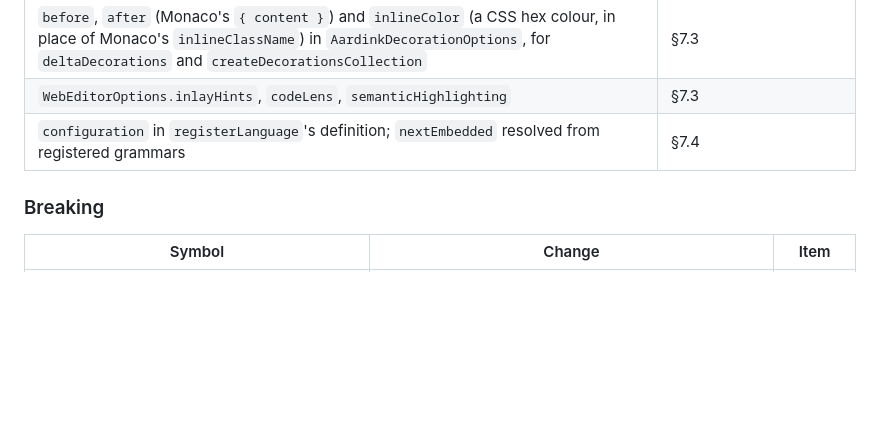
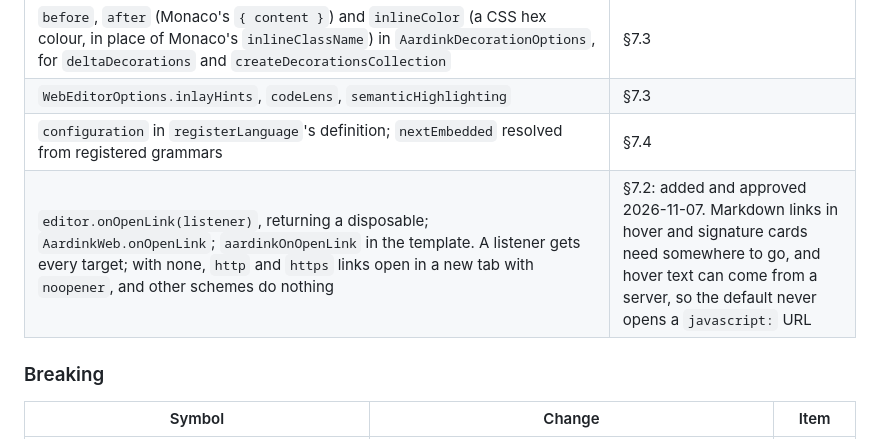
Before and after one commit to aardarch/aardink, a Markdown page: docs/AARDINK_ROADMAP.md, the part around the change. Drawn GitHub-style; blank space fills up the shorter version.

Commit message:
docs: add web link opening to the 0.9 ledger
Co-Authored-By: Claude Opus 5.5 <noreply@anthropic.com>

```diff
--- a/docs/AARDINK_ROADMAP.md
+++ b/docs/AARDINK_ROADMAP.md
@@ -784,6 +784,7 @@ New wire types stay internal unless a public signature needs them.
 | `before`, `after` (Monaco's `{ content }`) and `inlineColor` (a CSS hex colour, in place of Monaco's `inlineClassName`) in `AardinkDecorationOptions`, for `deltaDecorations` and `createDecorationsCollection` | §7.3 |
 | `WebEditorOptions.inlayHints`, `codeLens`, `semanticHighlighting` | §7.3 |
 | `configuration` in `registerLanguage`'s definition; `nextEmbedded` resolved from registered grammars | §7.4 |
+| `editor.onOpenLink(listener)`, returning a disposable; `AardinkWeb.onOpenLink`; `aardinkOnOpenLink` in the template. A listener gets every target; with none, `http` and `https` links open in a new tab with `noopener`, and other schemes do nothing | §7.2: added and approved 2026-11-07. Markdown links in hover and signature cards need somewhere to go, and hover text can come from a server, so the default never opens a `javascript:` URL |
 
 ### Breaking
 
```
